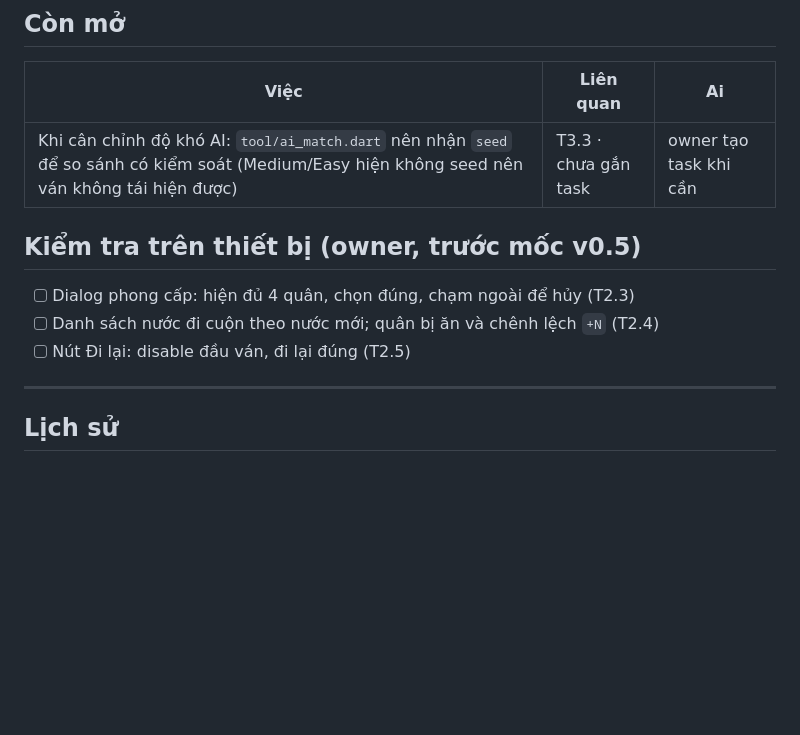
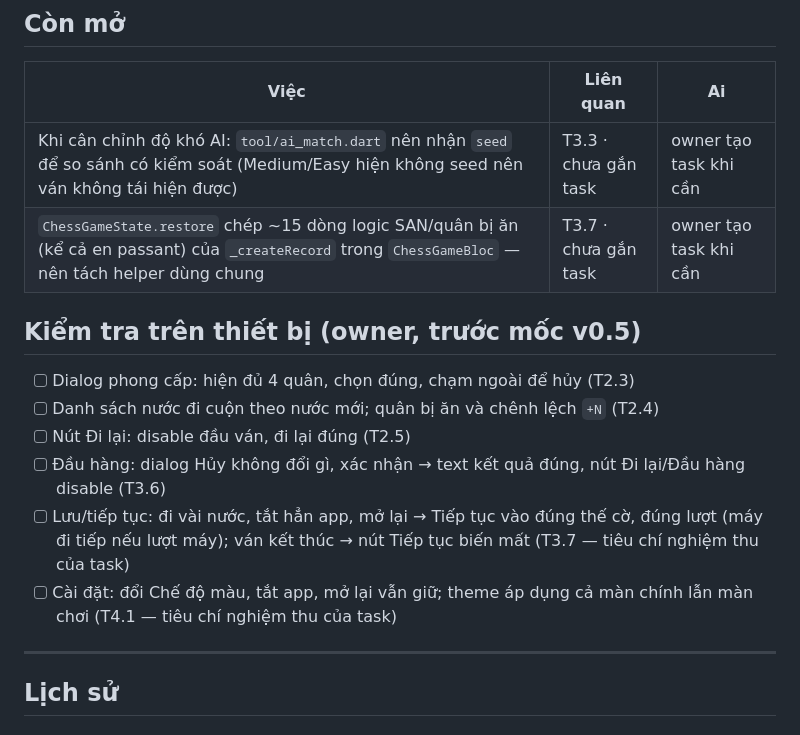
Before and after one commit to vubaochau-coder/chess, a Markdown page: docs/review-notes.md, the part around one of its changes. GitHub-like rendering; blank space fills up the shorter version.

```diff
--- a/docs/review-notes.md
+++ b/docs/review-notes.md
@@ -24,12 +24,16 @@ Quyết định: <chấp nhận / đưa vào task / bỏ qua> — <mục>.
 | Việc | Liên quan | Ai |
 |---|---|---|
 | Khi cân chỉnh độ khó AI: `tool/ai_match.dart` nên nhận `seed` để so sánh có kiểm soát (Medium/Easy hiện không seed nên ván không tái hiện được) | T3.3 · chưa gắn task | owner tạo task khi cần |
+| `ChessGameState.restore` chép ~15 dòng logic SAN/quân bị ăn (kể cả en passant) của `_createRecord` trong `ChessGameBloc` — nên tách helper dùng chung | T3.7 · chưa gắn task | owner tạo task khi cần |
 
 ## Kiểm tra trên thiết bị (owner, trước mốc v0.5)
 
 - [ ] Dialog phong cấp: hiện đủ 4 quân, chọn đúng, chạm ngoài để hủy (T2.3)
 - [ ] Danh sách nước đi cuộn theo nước mới; quân bị ăn và chênh lệch `+N` (T2.4)
 - [ ] Nút Đi lại: disable đầu ván, đi lại đúng (T2.5)
+- [ ] Đầu hàng: dialog Hủy không đổi gì, xác nhận → text kết quả đúng, nút Đi lại/Đầu hàng disable (T3.6)
+- [ ] Lưu/tiếp tục: đi vài nước, tắt hẳn app, mở lại → Tiếp tục vào đúng thế cờ, đúng lượt (máy đi tiếp nếu lượt máy); ván kết thúc → nút Tiếp tục biến mất (T3.7 — tiêu chí nghiệm thu của task)
+- [ ] Cài đặt: đổi Chế độ màu, tắt app, mở lại vẫn giữ; theme áp dụng cả màn chính lẫn màn chơi (T4.1 — tiêu chí nghiệm thu của task)
 
 ---
 
```
Also changed, not shown: other parts of docs/review-notes.md (+45 -0 lines).
